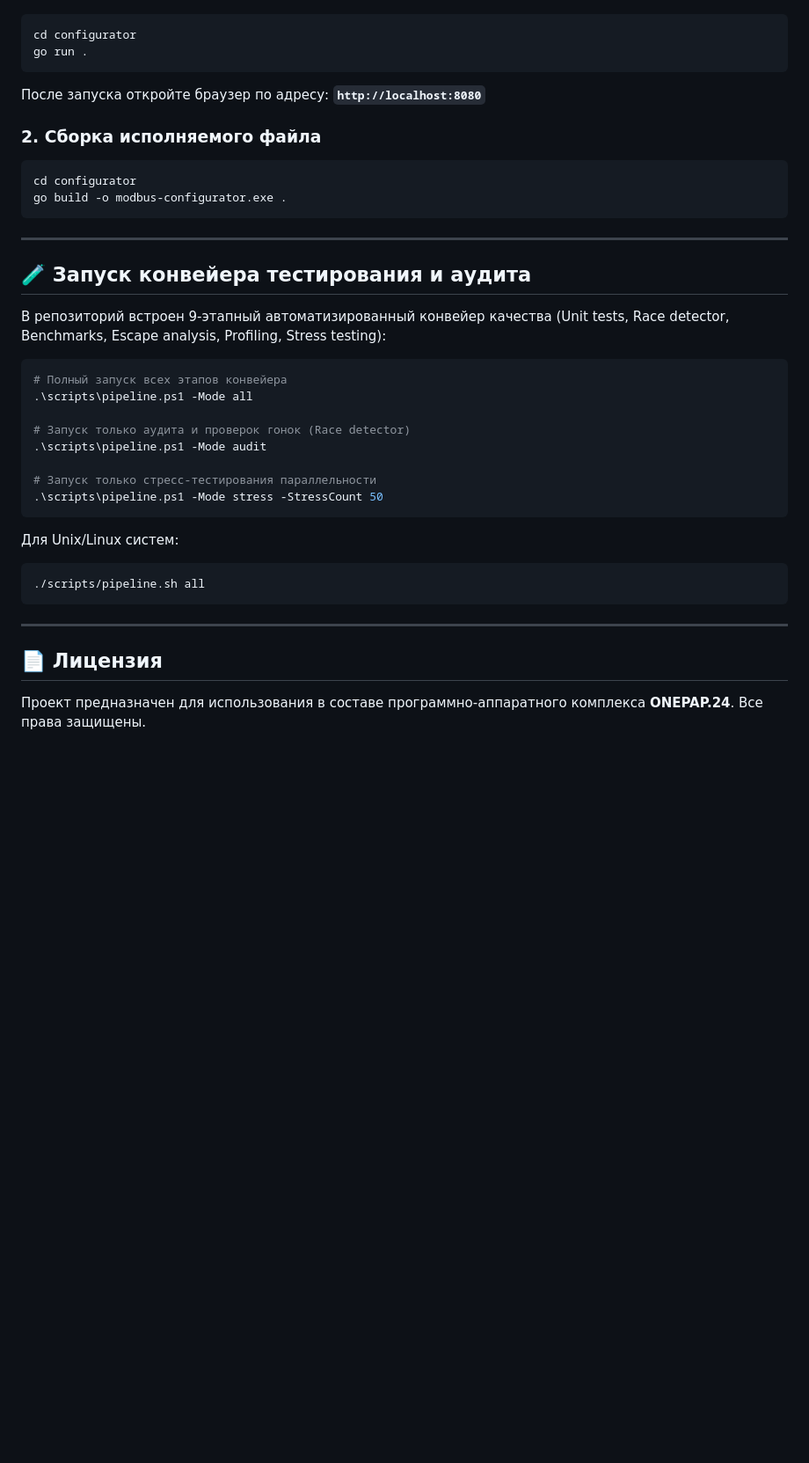
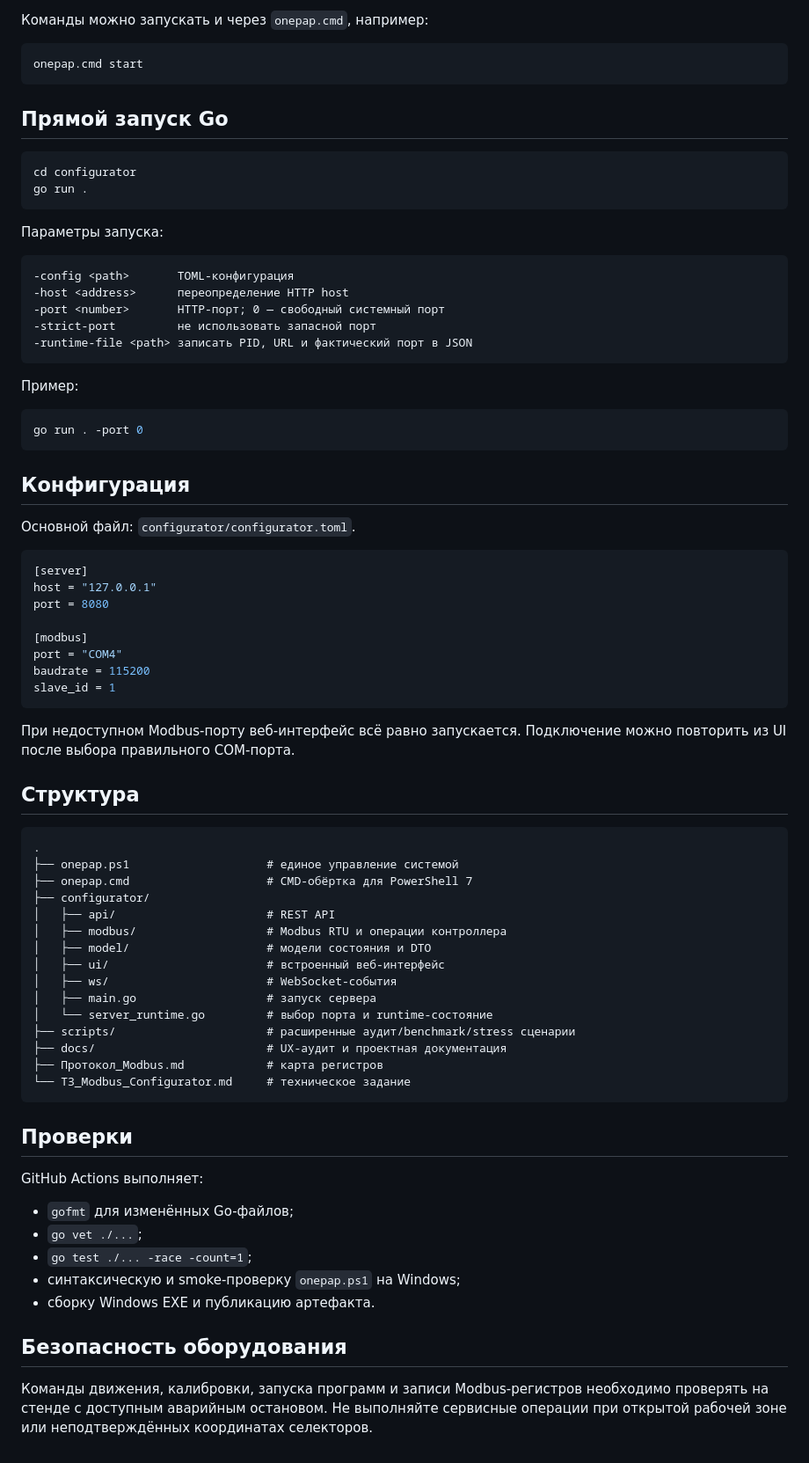
Before and after one commit to Homiakus/one24-settings, a Markdown page: README.md, the part around one of its changes. Shown at 88% size. Drawn GitHub-style; blank space fills up the shorter version.

````diff
--- a/README.md
+++ b/README.md
@@ -75,40 +54,79 @@
+Команды можно запускать и через `onepap.cmd`, например:
+
+```cmd
+onepap.cmd start
+```
+
+## Прямой запуск Go
+
+```powershell
 cd configurator
 go run .
 ```
 
-После запуска откройте браузер по адресу: **`http://localhost:8080`**
+Параметры запуска:
 
-### 2. Сборка исполняемого файла
-
-```bash
-cd configurator
-go build -o modbus-configurator.exe .
+```text
+-config <path>       TOML-конфигурация
+-host <address>      переопределение HTTP host
+-port <number>       HTTP-порт; 0 — свободный системный порт
+-strict-port         не использовать запасной порт
+-runtime-file <path> записать PID, URL и фактический порт в JSON
 ```
 
----
-
-## 🧪 Запуск конвейера тестирования и аудита
-
-В репозиторий встроен 9-этапный автоматизированный конвейер качества (Unit tests, Race detector, Benchmarks, Escape analysis, Profiling, Stress testing):
+Пример:
 
 ```powershell
-# Полный запуск всех этапов конвейера
-.\scripts\pipeline.ps1 -Mode all
-
-# Запуск только аудита и проверок гонок (Race detector)
-.\scripts\pipeline.ps1 -Mode audit
-
-# Запуск только стресс-тестирования параллельности
-.\scripts\pipeline.ps1 -Mode stress -StressCount 50
+go run . -port 0
 ```
 
-Для Unix/Linux систем:
-```bash
-./scripts/pipeline.sh all
+## Конфигурация
+
+Основной файл: `configurator/configurator.toml`.
+
+```toml
+[server]
+host = "127.0.0.1"
+port = 8080
+
+[modbus]
+port = "COM4"
+baudrate = 115200
+slave_id = 1
 ```
 
----
+При недоступном Modbus-порту веб-интерфейс всё равно запускается. Подключение можно повторить из UI после выбора правильного COM-порта.
 
-## 📄 Лицензия
+## Структура
 
-Проект предназначен для использования в составе программно-аппаратного комплекса **ONEPAP.24**. Все права защищены.
+```text
+.
+├── onepap.ps1                    # единое управление системой
+├── onepap.cmd                    # CMD-обёртка для PowerShell 7
+├── configurator/
+│   ├── api/                      # REST API
+│   ├── modbus/                   # Modbus RTU и операции контроллера
+│   ├── model/                    # модели состояния и DTO
+│   ├── ui/                       # встроенный веб-интерфейс
+│   ├── ws/                       # WebSocket-события
+│   ├── main.go                   # запуск сервера
+│   └── server_runtime.go         # выбор порта и runtime-состояние
+├── scripts/                      # расширенные аудит/benchmark/stress сценарии
+├── docs/                         # UX-аудит и проектная документация
+├── Протокол_Modbus.md            # карта регистров
+└── ТЗ_Modbus_Configurator.md     # техническое задание
+```
+
+## Проверки
+
+GitHub Actions выполняет:
+
+- `gofmt` для изменённых Go-файлов;
+- `go vet ./...`;
+- `go test ./... -race -count=1`;
+- синтаксическую и smoke-проверку `onepap.ps1` на Windows;
+- сборку Windows EXE и публикацию артефакта.
+
+## Безопасность оборудования
+
+Команды движения, калибровки, запуска программ и записи Modbus-регистров необходимо проверять на стенде с доступным аварийным остановом. Не выполняйте сервисные операции при открытой рабочей зоне или неподтверждённых координатах селекторов.
````
Also changed, not shown: other parts of README.md (+39 -60 lines).
